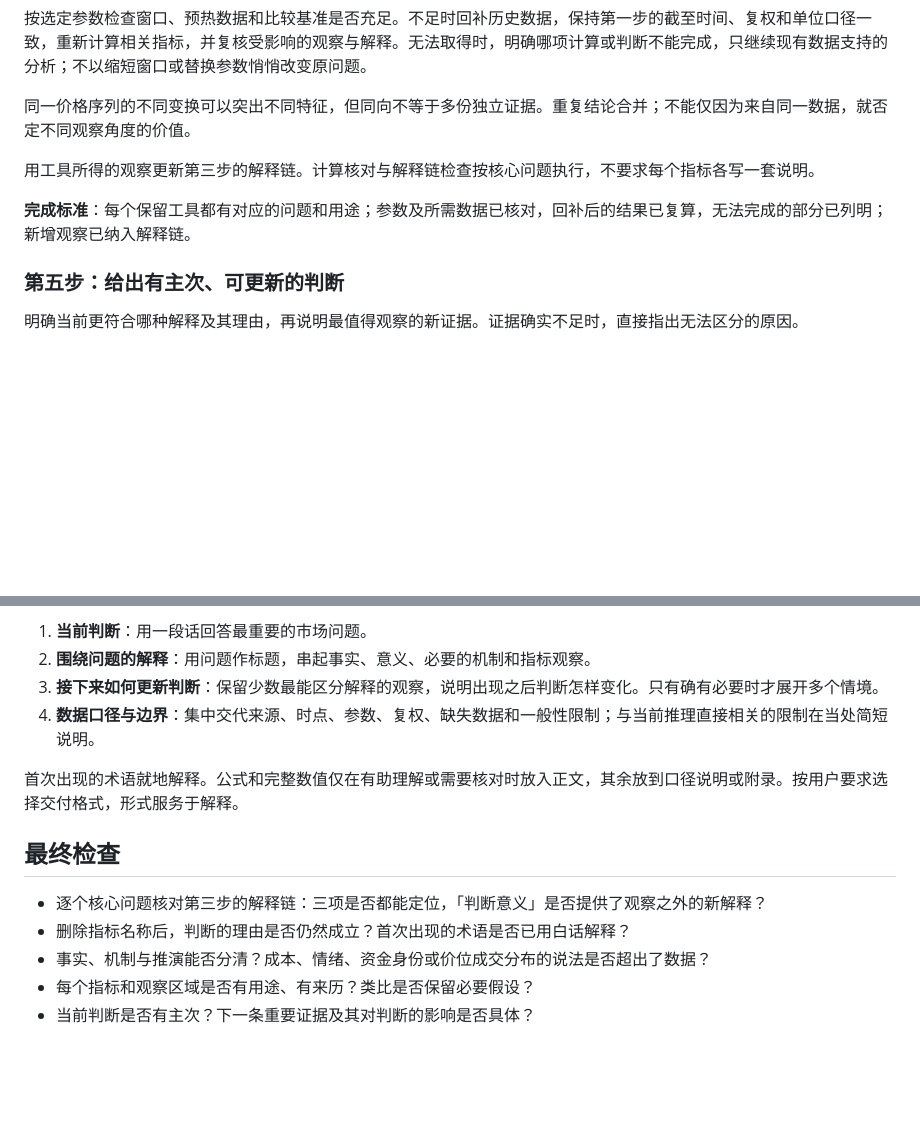
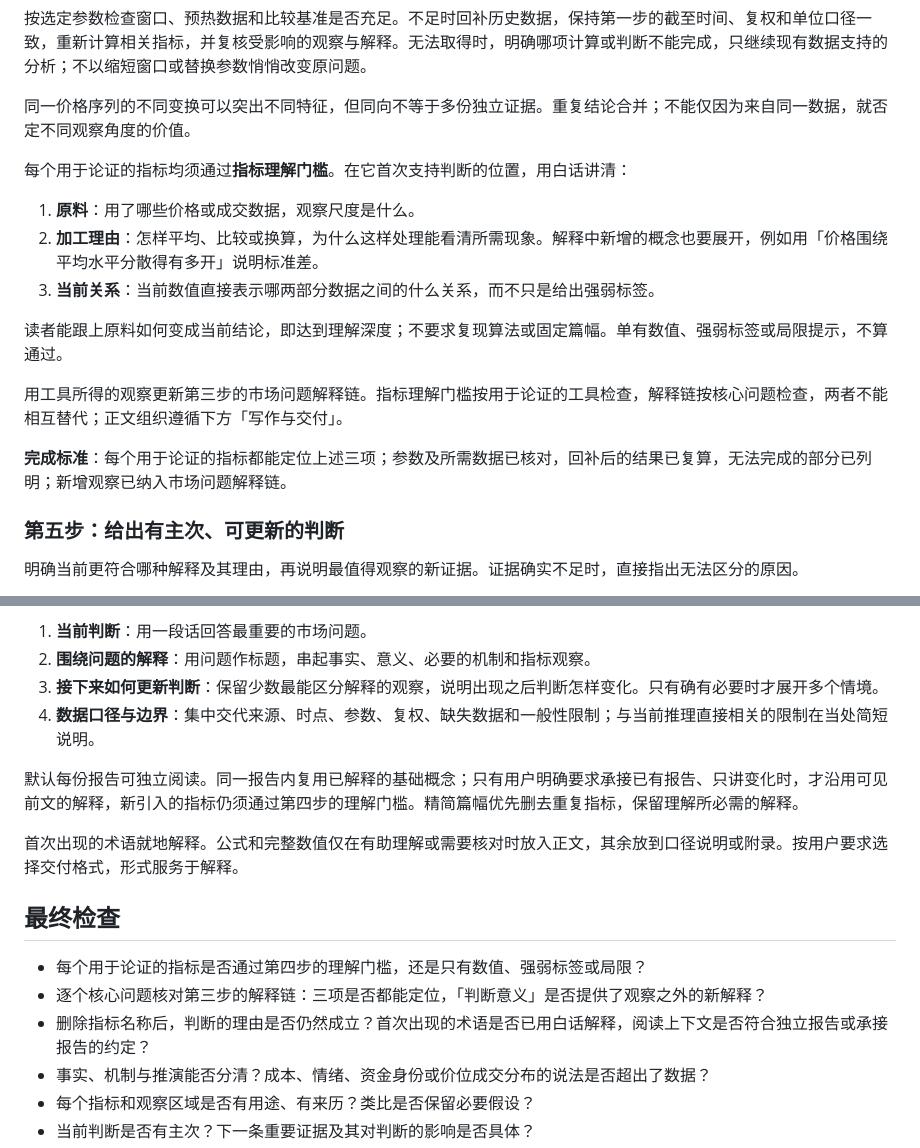
Before and after one commit to mz1999/mazhen-skills, a Markdown page: skills/stock-checkup/SKILL.md, 2 parts joined by grey strips. GitHub-like rendering; blank space fills up the shorter version.

Commit message:
fix(stock-checkup): require plain-language indicator explanations

```diff
--- a/skills/stock-checkup/SKILL.md
+++ b/skills/stock-checkup/SKILL.md
@@ -77,9 +77,17 @@ argument-hint: "[标的代码或名称，可附时间级别与量价数据]"
 
 同一价格序列的不同变换可以突出不同特征，但同向不等于多份独立证据。重复结论合并；不能仅因为来自同一数据，就否定不同观察角度的价值。
 
-用工具所得的观察更新第三步的解释链。计算核对与解释链检查按核心问题执行，不要求每个指标各写一套说明。
+每个用于论证的指标均须通过**指标理解门槛**。在它首次支持判断的位置，用白话讲清：
 
-**完成标准**：每个保留工具都有对应的问题和用途；参数及所需数据已核对，回补后的结果已复算，无法完成的部分已列明；新增观察已纳入解释链。
+1. **原料**：用了哪些价格或成交数据，观察尺度是什么。
+2. **加工理由**：怎样平均、比较或换算，为什么这样处理能看清所需现象。解释中新增的概念也要展开，例如用「价格围绕平均水平分散得有多开」说明标准差。
+3. **当前关系**：当前数值直接表示哪两部分数据之间的什么关系，而不只是给出强弱标签。
+
+读者能跟上原料如何变成当前结论，即达到理解深度；不要求复现算法或固定篇幅。单有数值、强弱标签或局限提示，不算通过。
+
+用工具所得的观察更新第三步的市场问题解释链。指标理解门槛按用于论证的工具检查，解释链按核心问题检查，两者不能相互替代；正文组织遵循下方「写作与交付」。
+
+**完成标准**：每个用于论证的指标都能定位上述三项；参数及所需数据已核对，回补后的结果已复算，无法完成的部分已列明；新增观察已纳入市场问题解释链。
 
 ### 第五步：给出有主次、可更新的判断
 
@@ -102,12 +110,15 @@ argument-hint: "[标的代码或名称，可附时间级别与量价数据]"
 3. **接下来如何更新判断**：保留少数最能区分解释的观察，说明出现之后判断怎样变化。只有确有必要时才展开多个情境。
 4. **数据口径与边界**：集中交代来源、时点、参数、复权、缺失数据和一般性限制；与当前推理直接相关的限制在当处简短说明。
 
+默认每份报告可独立阅读。同一报告内复用已解释的基础概念；只有用户明确要求承接已有报告、只讲变化时，才沿用可见前文的解释，新引入的指标仍须通过第四步的理解门槛。精简篇幅优先删去重复指标，保留理解所必需的解释。
+
 首次出现的术语就地解释。公式和完整数值仅在有助理解或需要核对时放入正文，其余放到口径说明或附录。按用户要求选择交付格式，形式服务于解释。
 
 ## 最终检查
 
+- 每个用于论证的指标是否通过第四步的理解门槛，还是只有数值、强弱标签或局限？
 - 逐个核心问题核对第三步的解释链：三项是否都能定位，「判断意义」是否提供了观察之外的新解释？
-- 删除指标名称后，判断的理由是否仍然成立？首次出现的术语是否已用白话解释？
+- 删除指标名称后，判断的理由是否仍然成立？首次出现的术语是否已用白话解释，阅读上下文是否符合独立报告或承接报告的约定？
 - 事实、机制与推演能否分清？成本、情绪、资金身份或价位成交分布的说法是否超出了数据？
 - 每个指标和观察区域是否有用途、有来历？类比是否保留必要假设？
 - 当前判断是否有主次？下一条重要证据及其对判断的影响是否具体？
```
Also changed, not shown: 2 other files.
